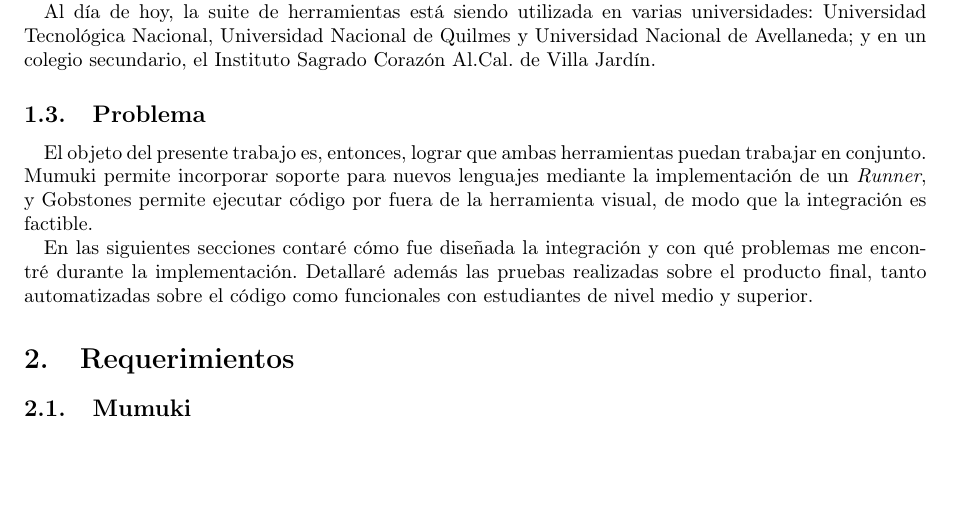
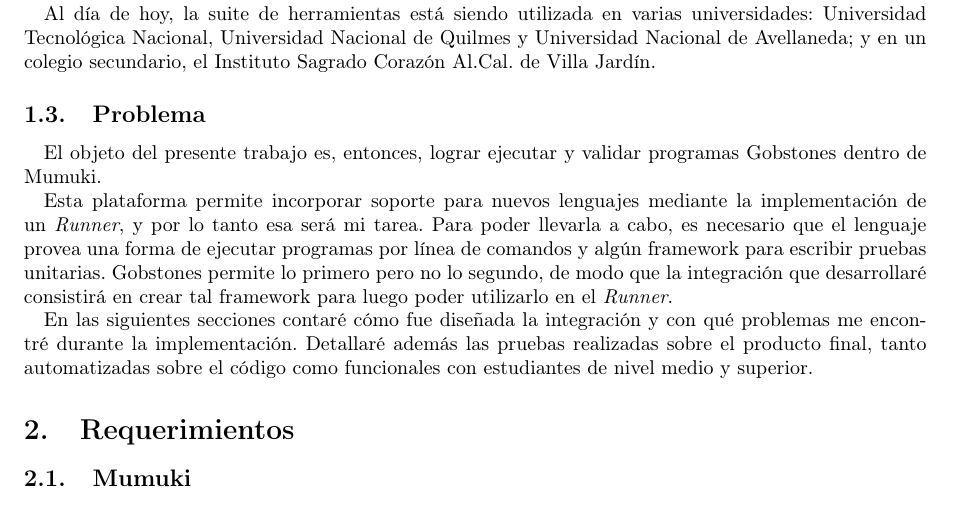
Before and after one commit to faloi/tip-mumuki-gobstones, a LaTeX document (informe/main.tex, which reads informe/introduccion.tex): part of page 3 of 5, cut so that both start at the same text, the shorter picture padded with empty space. Compiled offline with pdfLaTeX.

Commit message:
Explicacion mas precisa del problema a resolver

```diff
--- a/informe/introduccion.tex
+++ b/informe/introduccion.tex
@@ -64,6 +64,8 @@
 Al día de hoy, la suite de herramientas está siendo utilizada en varias universidades: Universidad Tecnológica Nacional, Universidad Nacional de Quilmes y Universidad Nacional de Avellaneda; y en un colegio secundario, el Instituto Sagrado Corazón Al.Cal. de Villa Jardín.
 
 \subsection{Problema}
-El objeto del presente trabajo es, entonces, lograr que ambas herramientas puedan trabajar en conjunto. Mumuki permite incorporar soporte para nuevos lenguajes mediante la implementación de un \runner, y Gobstones permite ejecutar código por fuera de la herramienta visual, de modo que la integración es factible.
+El objeto del presente trabajo es, entonces, lograr ejecutar y validar programas Gobstones dentro de Mumuki.
+
+Esta plataforma permite incorporar soporte para nuevos lenguajes mediante la implementación de un \runner, y por lo tanto esa será mi tarea. Para poder llevarla a cabo, es necesario que el lenguaje provea una forma de ejecutar programas por línea de comandos y algún framework para escribir pruebas unitarias. Gobstones permite lo primero pero no lo segundo, de modo que la integración que desarrollaré consistirá en crear tal framework para luego poder utilizarlo en el \runner.
 
 En las siguientes secciones contaré cómo fue diseñada la integración y con qué problemas me encontré durante la implementación. Detallaré además las pruebas realizadas sobre el producto final, tanto automatizadas sobre el código como funcionales con estudiantes de nivel medio y superior.
```
